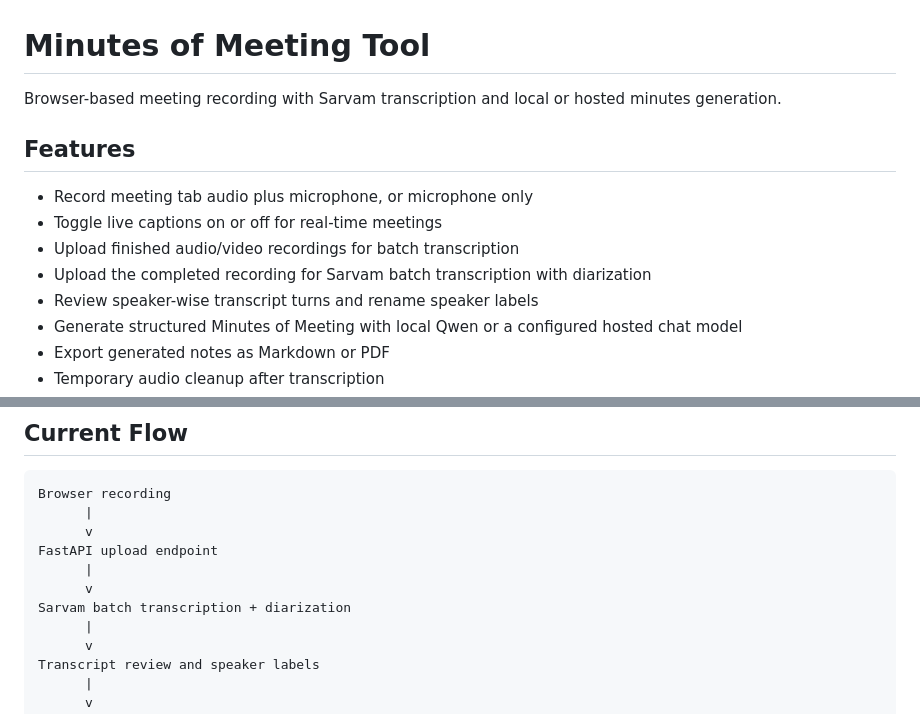
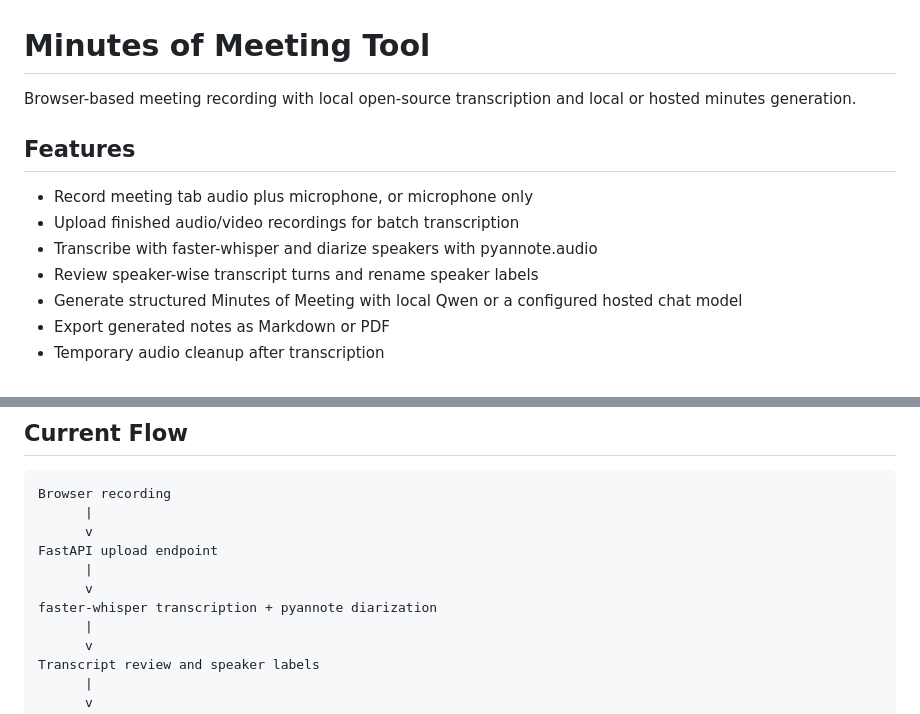
Before and after one commit to AvisharSharan/baat-cheet, a Markdown page: README.md, 2 parts joined by grey strips. Drawn GitHub-style.

```diff
--- a/README.md
+++ b/README.md
@@ -1,13 +1,12 @@
 # Minutes of Meeting Tool
 
-Browser-based meeting recording with Sarvam transcription and local or hosted minutes generation.
+Browser-based meeting recording with local open-source transcription and local or hosted minutes generation.
 
 ## Features
 
 - Record meeting tab audio plus microphone, or microphone only
-- Toggle live captions on or off for real-time meetings
 - Upload finished audio/video recordings for batch transcription
-- Upload the completed recording for Sarvam batch transcription with diarization
+- Transcribe with faster-whisper and diarize speakers with pyannote.audio
 - Review speaker-wise transcript turns and rename speaker labels
 - Generate structured Minutes of Meeting with local Qwen or a configured hosted chat model
 - Export generated notes as Markdown or PDF
@@ -23,7 +22,7 @@ Browser recording
 FastAPI upload endpoint
       |
       v
-Sarvam batch transcription + diarization
+faster-whisper transcription + pyannote diarization
       |
       v
 Transcript review and speaker labels
```
Also changed, not shown: other parts of README.md (+29 -3 lines).
